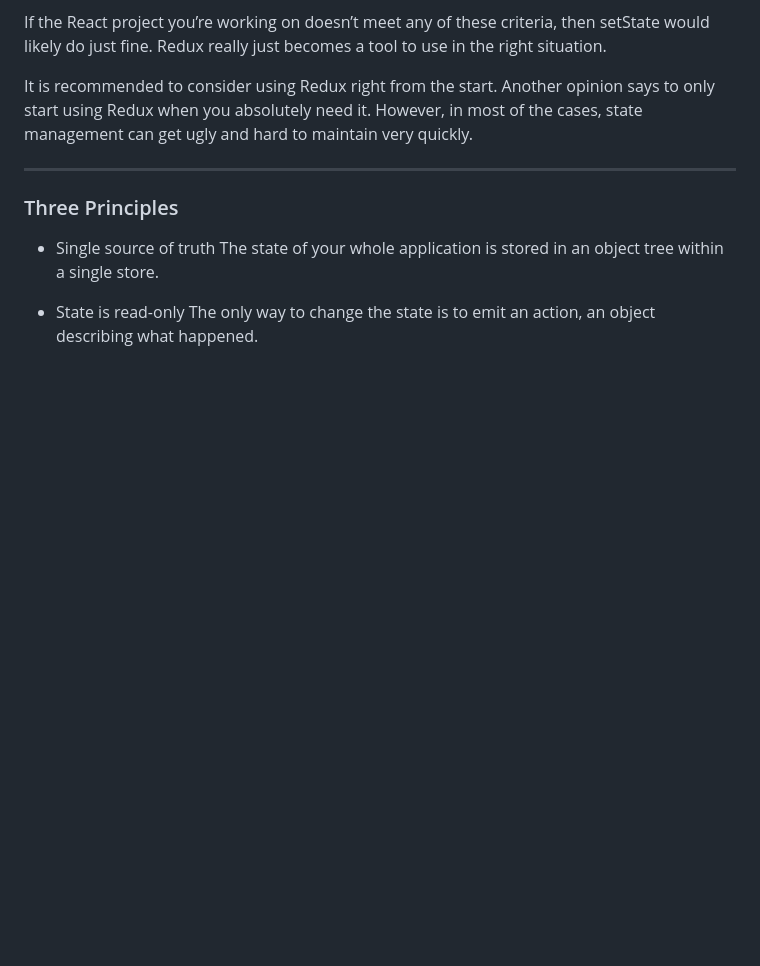
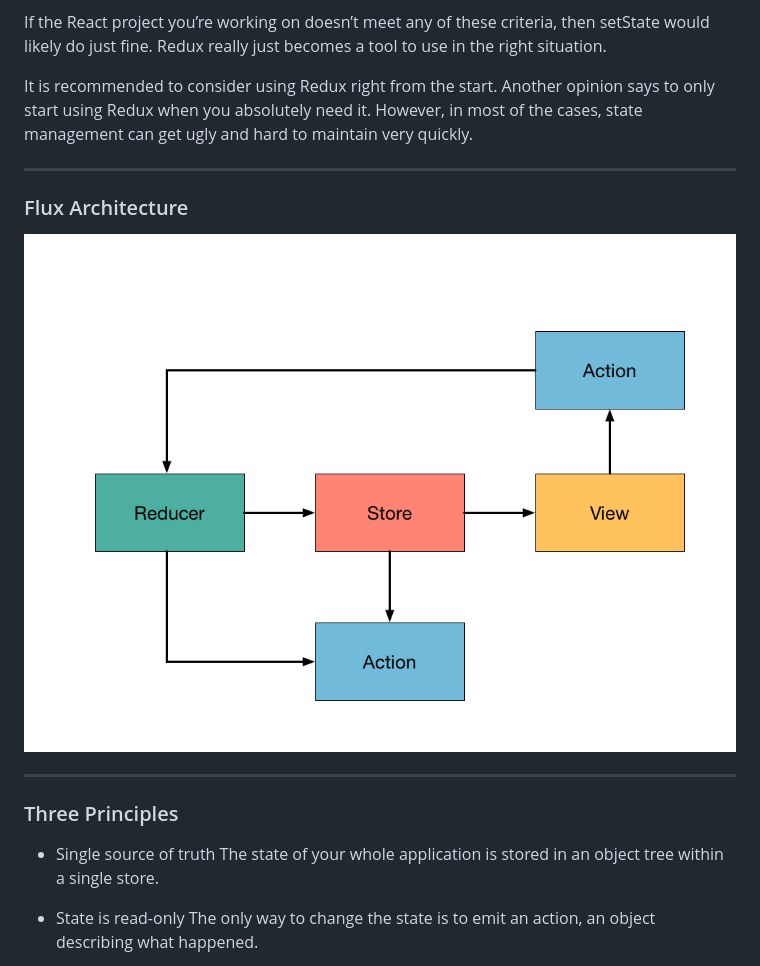
Before and after one commit to haochuan/react-fundamental, a Markdown page: doc/part14/what-is-redux.md, the part around the change. GitHub-like rendering; pictures changed too: doc/diagram/dist/flux.png (added); blank space fills up the shorter version.

Commit message:
add flux

```diff
--- a/doc/part14/what-is-redux.md
+++ b/doc/part14/what-is-redux.md
@@ -19,6 +19,12 @@ It is recommended to consider using Redux right from the start. Another opinion
 
 ---
 
+### Flux Architecture
+
+![Example](../diagram/dist/flux.png)
+
+---
+
 ### Three Principles
 
 * Single source of truth
```
